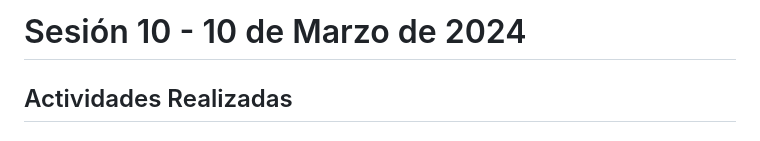
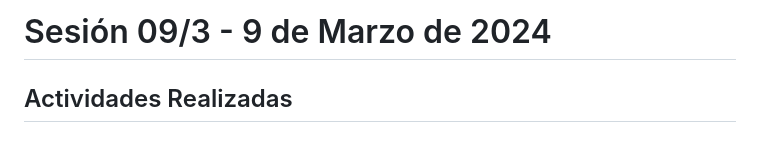
Before and after one commit to AlpucheMad/eureka_web, a Markdown page: docs/sesiones/sesion_09_3_marzo_2024.md, the part around the change. Rendered like a GitHub page.

```diff
--- a/docs/sesiones/sesion_09_3_marzo_2024.md
+++ b/docs/sesiones/sesion_09_3_marzo_2024.md
@@ -1,4 +1,4 @@
-# Sesión 10 - 10 de Marzo de 2024
+# Sesión 09/3 - 9 de Marzo de 2024
 
 ## Actividades Realizadas
 
```
Also changed, not shown: docs/INFORME_CSP.md (added, +346 -0 lines), docs/sesiones/sesion_09_2_marzo_2024.md (added, +136 -0 lines).
